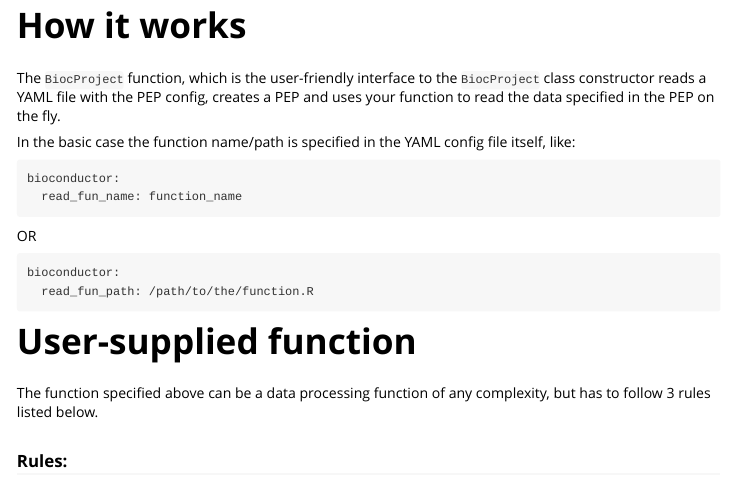
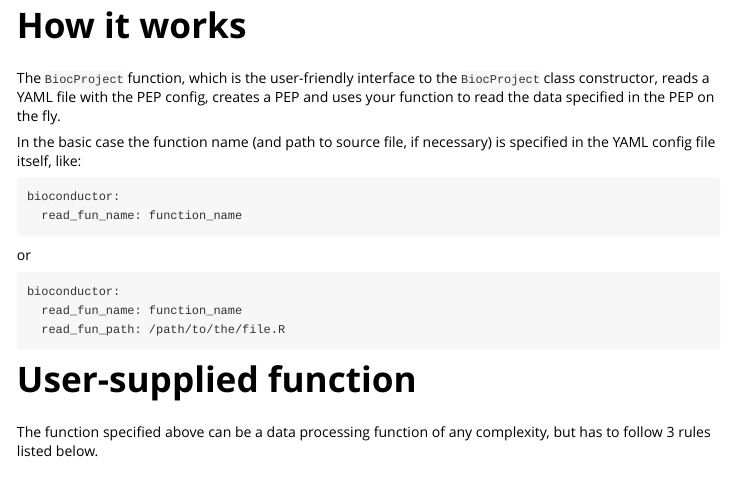
Before and after one commit to pepkit/BiocProject, an R Markdown document (vignettes/1getStarted.Rmd): the page in a window 1100 px wide, from 2370 px down. Rendered offline with R 4.5, knitr and Pandoc, with nearby package versions; some code elsewhere in the file could not run offline.

Commit message:
fix some vignette bugs

````diff
--- a/vignettes/1getStarted.Rmd
+++ b/vignettes/1getStarted.Rmd
@@ -134,20 +135,21 @@ toProject(bp)
 
 # How it works
 
-The `BiocProject` function, which is the user-friendly interface to the `BiocProject` class constructor reads a YAML file with the PEP config, creates a PEP and uses your function to read the data specified in the PEP on the fly.
+The `BiocProject` function, which is the user-friendly interface to the `BiocProject` class constructor, reads a YAML file with the PEP config, creates a PEP and uses your function to read the data specified in the PEP on the fly.
 
-In the basic case the function name/path is specified in the YAML config file itself, like:
+In the basic case the function name (and path to source file, if necessary) is specified in the YAML config file itself, like:
 
 ```
 bioconductor:
   read_fun_name: function_name
 ```
 
-OR
+or
 
 ```
 bioconductor:
-  read_fun_path: /path/to/the/function.R
+  read_fun_name: function_name
+  read_fun_path: /path/to/the/file.R
 ```
 
 # User-supplied function
````
Also changed, not shown: vignettes/1getStarted.Rmd (5 more changed lines), 1 other file.
